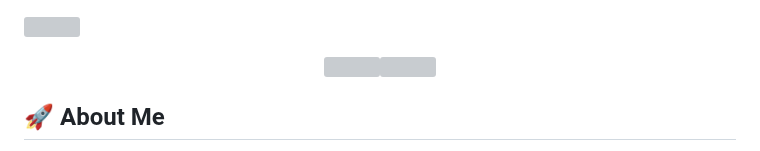
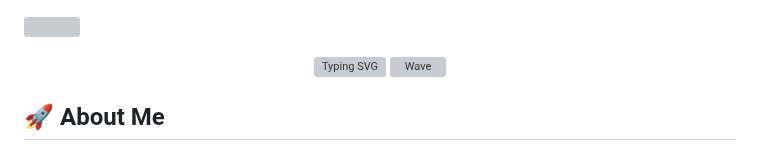
Before and after one commit to HouseMiv/HouseMiv, a Markdown page: README.md, the part around the change. GitHub-like rendering; grey boxes are pictures that could not be loaded.

```diff
--- a/README.md
+++ b/README.md
@@ -1,8 +1,10 @@
 <img src="https://user-images.githubusercontent.com/74038190/225813708-98b745f2-7d22-48cf-9150-083f1b00d6c9.gif" width="2500" height="400"></img>
 <br></br>
 
-<div align="center"><a href="https://housemiv.com">
-  <img src="https://readme-typing-svg.demolab.com?font=Poppins&size=40&pause=1000&color=ffffff&vCenter=true&center=true&width=800&lines=Hi+%2C+World!+👋+My+name+is+Michael"</a><img src="https://media.giphy.com/media/hvRJCLFzcasrR4ia7z/giphy.gif" width="30">
+<div align="center">
+  <a href="https://housemiv.com">
+    <img src="https://readme-typing-svg.demolab.com?font=Poppins&size=40&pause=1000&color=ffffff&vCenter=true&center=true&width=800&lines=Hi+%2C+World!+👋+My+name+is+Michael" alt="Typing SVG" /></a>
+  <img src="https://media.giphy.com/media/hvRJCLFzcasrR4ia7z/giphy.gif" width="30" alt="Wave" />
 </div>
 
 ## 🚀 About Me
```
